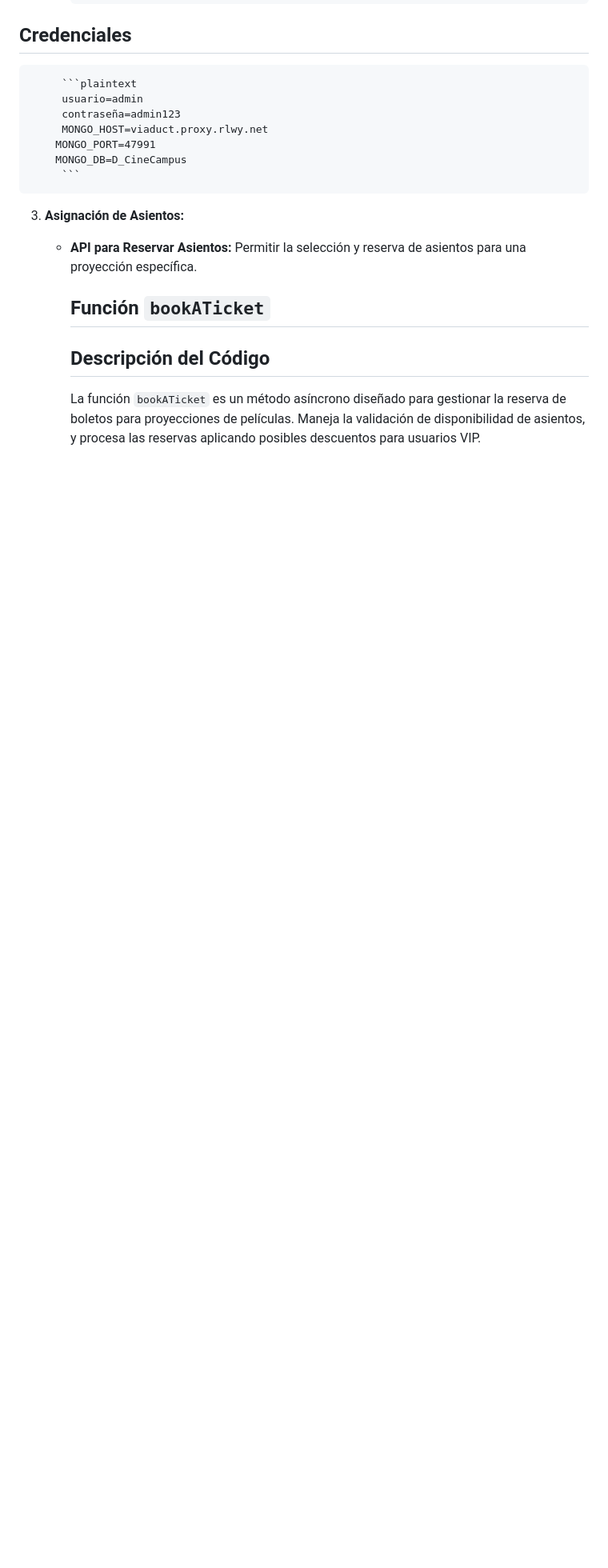
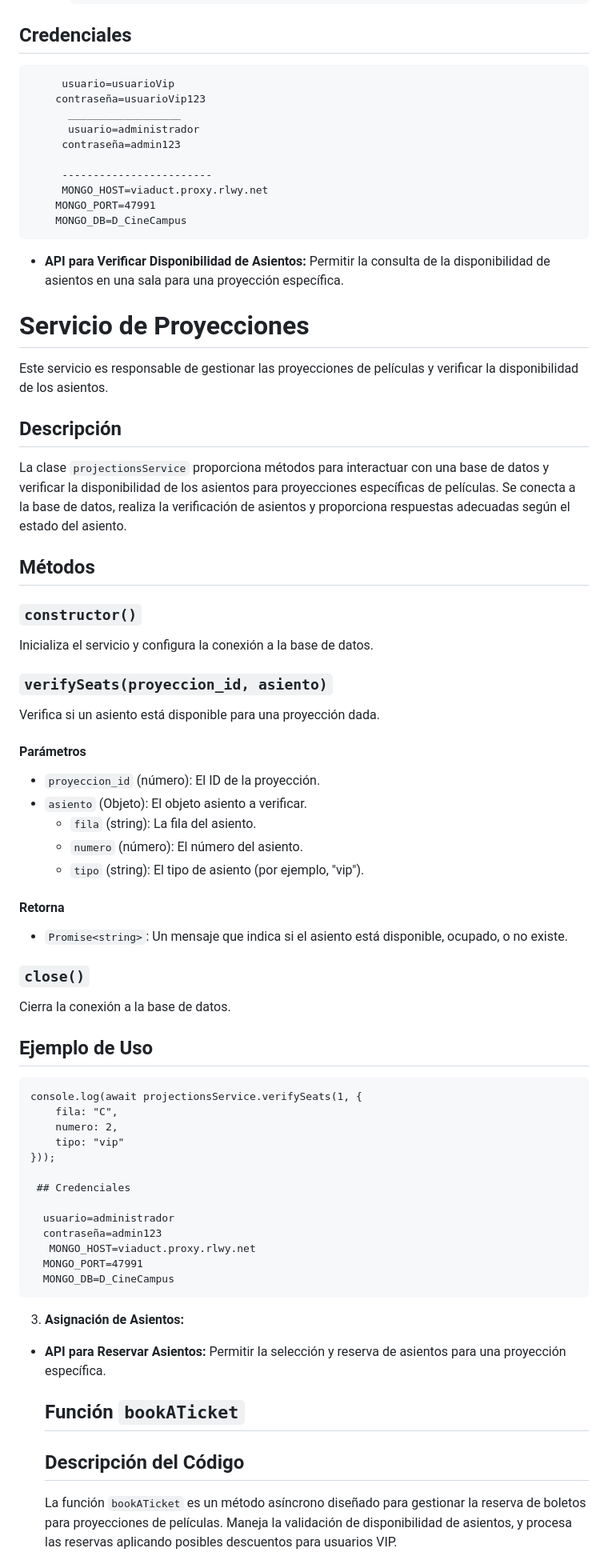
Before and after one commit to Dannaardil/CineCampus, a Markdown page: README.md, the part around the change printed below. Shown: that part at 80% size. GitHub-like rendering; blank space fills up the shorter version.

````diff
--- a/README.md
+++ b/README.md
@@ -67,17 +80,83 @@ Desarrollar una serie de APIs para la aplicación web de CineCampus utilizando M
 
   ## Credenciales
 
-         ```plaintext
-         usuario=admin
+
+
+         usuario=usuarioVip
+        contraseña=usuarioVip123
+          __________________
+          usuario=administrador
          contraseña=admin123
+
+         ------------------------
          MONGO_HOST=viaduct.proxy.rlwy.net
         MONGO_PORT=47991
         MONGO_DB=D_CineCampus
-         ```
 
 
 
-3. **Asignación de Asientos:**
+ - **API para Verificar Disponibilidad de Asientos:** Permitir la consulta de la disponibilidad de asientos en una sala para una proyección específica.
+
+
+ # Servicio de Proyecciones
+
+Este servicio es responsable de gestionar las proyecciones de películas y verificar la disponibilidad de los asientos.
+
+## Descripción
+
+La clase `projectionsService` proporciona métodos para interactuar con una base de datos y verificar la disponibilidad de los asientos para proyecciones específicas de películas. Se conecta a la base de datos, realiza la verificación de asientos y proporciona respuestas adecuadas según el estado del asiento.
+
+## Métodos
+
+### `constructor()`
+
+Inicializa el servicio y configura la conexión a la base de datos.
+
+### `verifySeats(proyeccion_id, asiento)`
+
+Verifica si un asiento está disponible para una proyección dada.
+
+#### Parámetros
+
+- `proyeccion_id` (número): El ID de la proyección.
+- `asiento` (Objeto): El objeto asiento a verificar.
+  - `fila` (string): La fila del asiento.
+  - `numero` (número): El número del asiento.
+  - `tipo` (string): El tipo de asiento (por ejemplo, "vip").
+
+#### Retorna
+
+- `Promise<string>`: Un mensaje que indica si el asiento está disponible, ocupado, o no existe.
+
+### `close()`
+
+Cierra la conexión a la base de datos.
+
+## Ejemplo de Uso
+
+
+
+
+
+    console.log(await projectionsService.verifySeats(1, {
+        fila: "C",
+        numero: 2,
+        tipo: "vip"
+    }));
+
+     ## Credenciales
+
+      usuario=administrador
+      contraseña=admin123
+       MONGO_HOST=viaduct.proxy.rlwy.net
+      MONGO_PORT=47991
+      MONGO_DB=D_CineCampus
+
+
+
+
+
+   3. **Asignación de Asientos:**
    - **API para Reservar Asientos:** Permitir la selección y reserva de asientos para una proyección específica.
 
       ## Función `bookATicket`
````
Also changed, not shown: other parts of README.md (+66 -45 lines), image.png (added), 2 other files.
